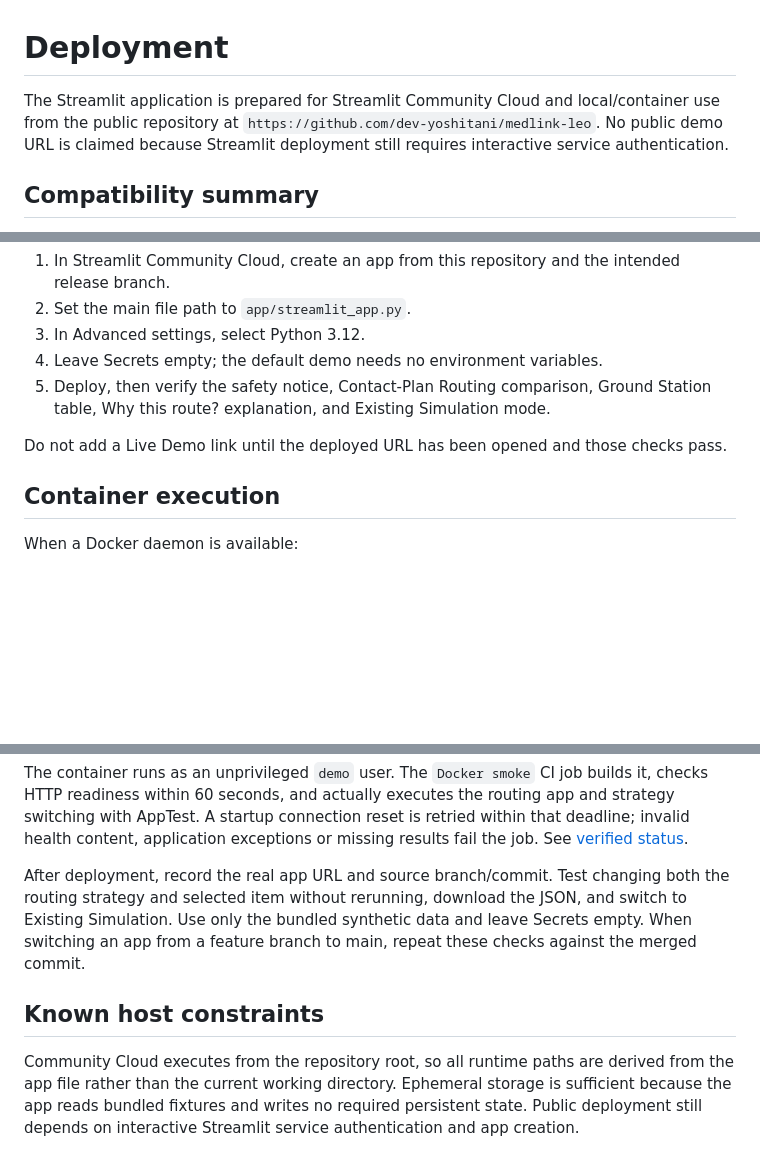
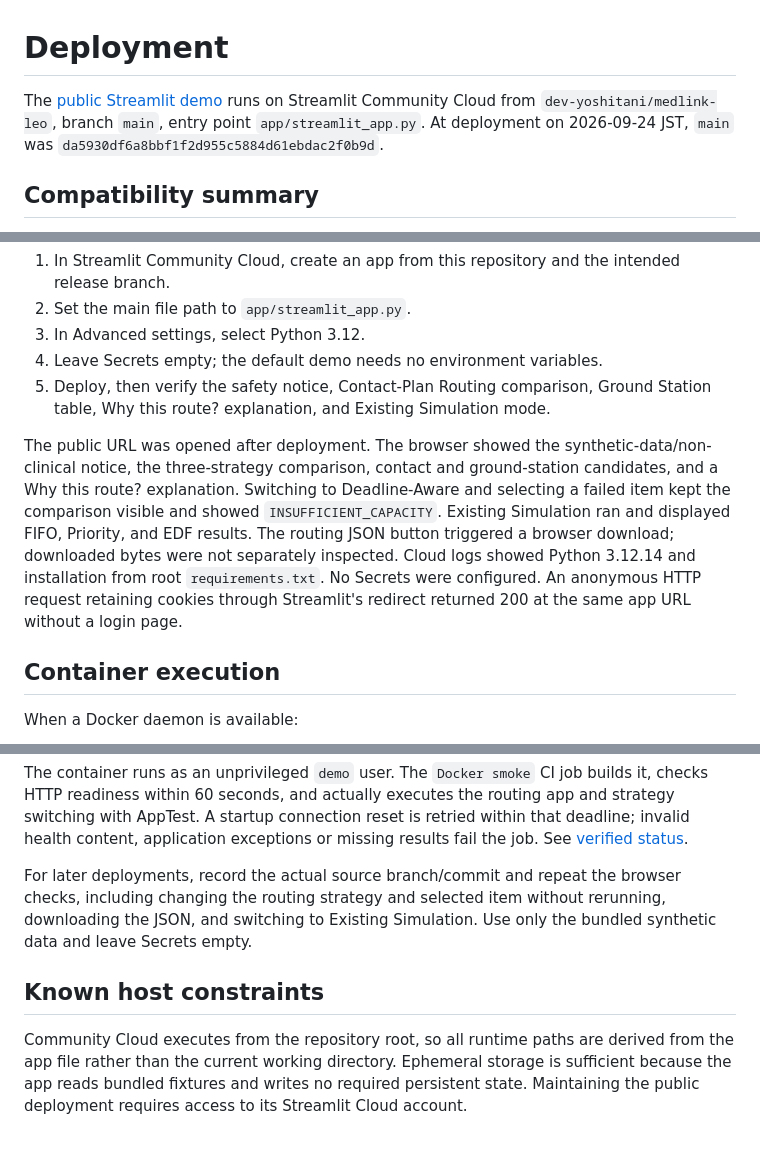
Before and after one commit to dev-yoshitani/medlink-leo, a Markdown page: docs/deployment.md, 3 parts joined by grey strips. Rendered like a GitHub page; blank space fills up the shorter version.

```diff
--- a/docs/deployment.md
+++ b/docs/deployment.md
@@ -1,8 +1,8 @@
 # Deployment
 
-The Streamlit application is prepared for Streamlit Community Cloud and local/container use from
-the public repository at `https://github.com/dev-yoshitani/medlink-leo`. No public demo URL is
-claimed because Streamlit deployment still requires interactive service authentication.
+The [public Streamlit demo](https://medlink-leo.streamlit.app/) runs on Streamlit Community Cloud
+from `dev-yoshitani/medlink-leo`, branch `main`, entry point `app/streamlit_app.py`. At deployment
+on 2026-09-24 JST, `main` was `da5930df6a8bbf1f2d955c5884d61ebdac2f0b9d`.
 
 ## Compatibility summary
 
@@ -37,7 +37,14 @@ Using the public `dev-yoshitani/medlink-leo` repository:
 5. Deploy, then verify the safety notice, Contact-Plan Routing comparison, Ground Station table,
    Why this route? explanation, and Existing Simulation mode.
 
-Do not add a Live Demo link until the deployed URL has been opened and those checks pass.
+The public URL was opened after deployment. The browser showed the synthetic-data/non-clinical
+notice, the three-strategy comparison, contact and ground-station candidates, and a Why this
+route? explanation. Switching to Deadline-Aware and selecting a failed item kept the comparison
+visible and showed `INSUFFICIENT_CAPACITY`. Existing Simulation ran and displayed FIFO, Priority,
+and EDF results. The routing JSON button triggered a browser download; downloaded bytes were not
+separately inspected. Cloud logs showed Python 3.12.14 and installation from root
+`requirements.txt`. No Secrets were configured. An anonymous HTTP request retaining cookies
+through Streamlit's redirect returned 200 at the same app URL without a login page.
 
 ## Container execution
 
@@ -56,14 +63,13 @@ checks HTTP readiness within 60 seconds, and actually executes the routing app a
 switching with AppTest. A startup connection reset is retried within that deadline; invalid
 health content, application exceptions or missing results fail the job. See [verified status](status.md).
 
-After deployment, record the real app URL and source branch/commit. Test changing both the
-routing strategy and selected item without rerunning, download the JSON, and switch to
-Existing Simulation. Use only the bundled synthetic data and leave Secrets empty. When
-switching an app from a feature branch to main, repeat these checks against the merged commit.
+For later deployments, record the actual source branch/commit and repeat the browser checks,
+including changing the routing strategy and selected item without rerunning, downloading the JSON,
+and switching to Existing Simulation. Use only the bundled synthetic data and leave Secrets empty.
 
 ## Known host constraints
 
 Community Cloud executes from the repository root, so all runtime paths are derived from the app
 file rather than the current working directory. Ephemeral storage is sufficient because the app
-reads bundled fixtures and writes no required persistent state. Public deployment still depends
-on interactive Streamlit service authentication and app creation.
+reads bundled fixtures and writes no required persistent state. Maintaining the public deployment
+requires access to its Streamlit Cloud account.
```
Also changed, not shown: README.md (+6 -3 lines), docs/status.md (+16 -9 lines).
